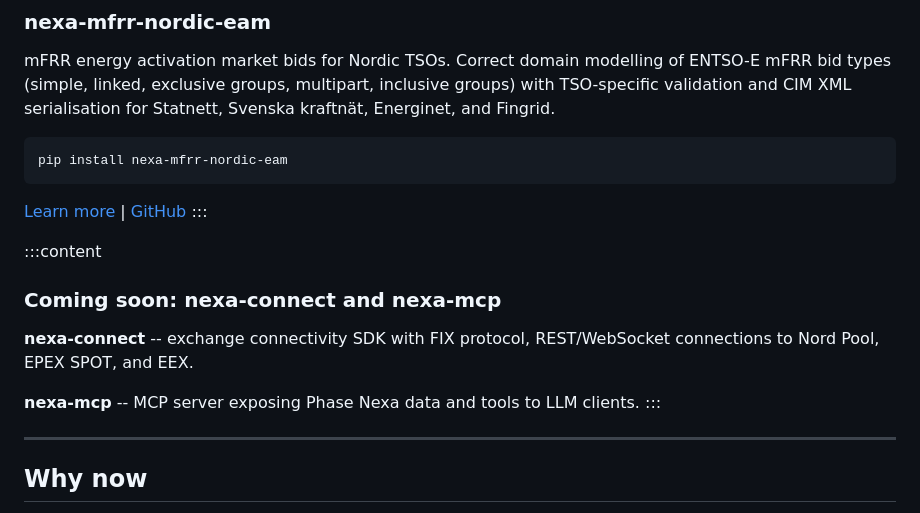
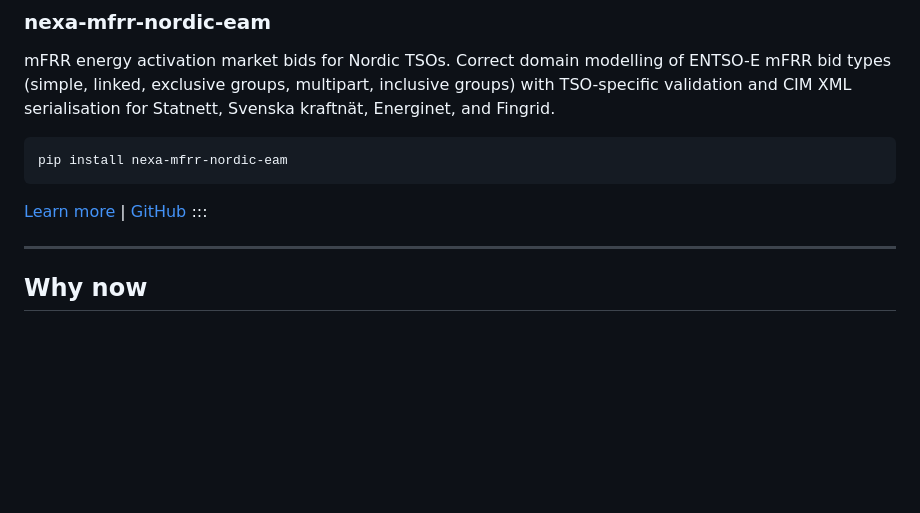
Before and after one commit to phasenexa/phasenexa.github.io, a Markdown page: index.md, the part around the change. GitHub-like rendering; blank space fills up the shorter version.

```diff
--- a/index.md
+++ b/index.md
@@ -65,15 +65,6 @@ pip install nexa-mfrr-nordic-eam
 [Learn more](/libraries/nexa-mfrr-nordic-eam/) | [GitHub](https://github.com/phasenexa/nexa-mfrr-nordic-eam)
 :::
 
-:::content
-
-### Coming soon: nexa-connect and nexa-mcp
-
-**nexa-connect** -- exchange connectivity SDK with FIX protocol, REST/WebSocket connections to Nord Pool, EPEX SPOT, and EEX.
-
-**nexa-mcp** -- MCP server exposing Phase Nexa data and tools to LLM clients.
-:::
-
 ---
 
 ## Why now
```
Also changed, not shown: getting-started.md (+0 -41 lines).
